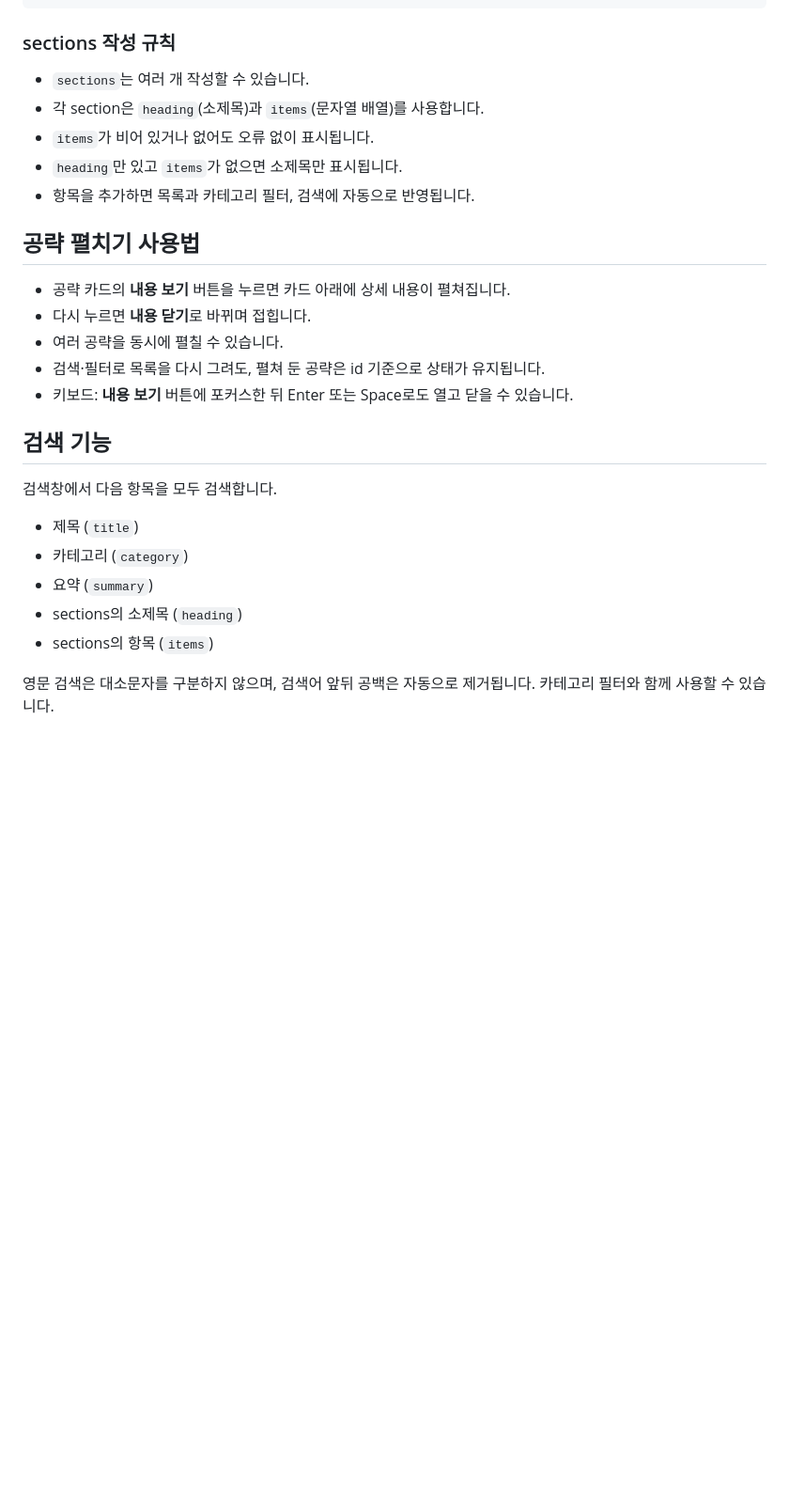
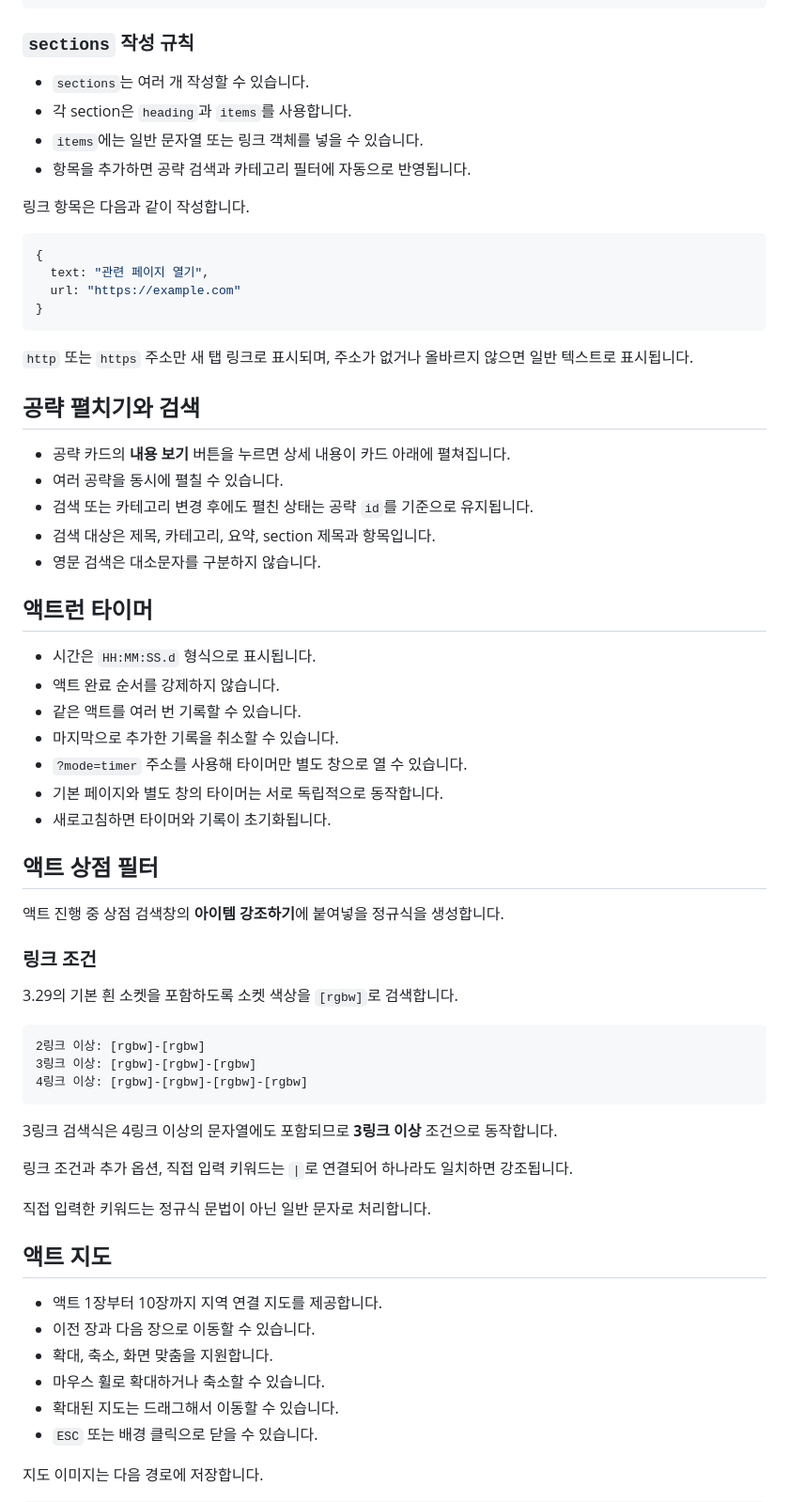
Before and after one commit to oyj438/poeInfo, a Markdown page: README.md, the part around one of its changes. Shown at 94% size. Drawn GitHub-style; blank space fills up the shorter version.

Commit message:
README 수정

````diff
--- a/README.md
+++ b/README.md
@@ -64,30 +83,70 @@ var GUIDE_DATA = [
 ];
 ```
 
-### sections 작성 규칙
+### `sections` 작성 규칙
 
 - `sections`는 여러 개 작성할 수 있습니다.
-- 각 section은 `heading`(소제목)과 `items`(문자열 배열)를 사용합니다.
-- `items`가 비어 있거나 없어도 오류 없이 표시됩니다.
-- `heading`만 있고 `items`가 없으면 소제목만 표시됩니다.
-- 항목을 추가하면 목록과 카테고리 필터, 검색에 자동으로 반영됩니다.
+- 각 section은 `heading`과 `items`를 사용합니다.
+- `items`에는 일반 문자열 또는 링크 객체를 넣을 수 있습니다.
+- 항목을 추가하면 공략 검색과 카테고리 필터에 자동으로 반영됩니다.
 
-## 공략 펼치기 사용법
+링크 항목은 다음과 같이 작성합니다.
 
-- 공략 카드의 **내용 보기** 버튼을 누르면 카드 아래에 상세 내용이 펼쳐집니다.
-- 다시 누르면 **내용 닫기**로 바뀌며 접힙니다.
+```javascript
+{
+  text: "관련 페이지 열기",
+  url: "https://example.com"
+}
+```
+
+`http` 또는 `https` 주소만 새 탭 링크로 표시되며, 주소가 없거나 올바르지 않으면 일반 텍스트로 표시됩니다.
+
+## 공략 펼치기와 검색
+
+- 공략 카드의 **내용 보기** 버튼을 누르면 상세 내용이 카드 아래에 펼쳐집니다.
 - 여러 공략을 동시에 펼칠 수 있습니다.
-- 검색·필터로 목록을 다시 그려도, 펼쳐 둔 공략은 id 기준으로 상태가 유지됩니다.
-- 키보드: **내용 보기** 버튼에 포커스한 뒤 Enter 또는 Space로도 열고 닫을 수 있습니다.
+- 검색 또는 카테고리 변경 후에도 펼친 상태는 공략 `id`를 기준으로 유지됩니다.
+- 검색 대상은 제목, 카테고리, 요약, section 제목과 항목입니다.
+- 영문 검색은 대소문자를 구분하지 않습니다.
 
-## 검색 기능
+## 액트런 타이머
 
-검색창에서 다음 항목을 모두 검색합니다.
+- 시간은 `HH:MM:SS.d` 형식으로 표시됩니다.
+- 액트 완료 순서를 강제하지 않습니다.
+- 같은 액트를 여러 번 기록할 수 있습니다.
+- 마지막으로 추가한 기록을 취소할 수 있습니다.
+- `?mode=timer` 주소를 사용해 타이머만 별도 창으로 열 수 있습니다.
+- 기본 페이지와 별도 창의 타이머는 서로 독립적으로 동작합니다.
+- 새로고침하면 타이머와 기록이 초기화됩니다.
 
-- 제목 (`title`)
-- 카테고리 (`category`)
-- 요약 (`summary`)
-- sections의 소제목 (`heading`)
-- sections의 항목 (`items`)
+## 액트 상점 필터
 
-영문 검색은 대소문자를 구분하지 않으며, 검색어 앞뒤 공백은 자동으로 제거됩니다. 카테고리 필터와 함께 사용할 수 있습니다.
+액트 진행 중 상점 검색창의 **아이템 강조하기**에 붙여넣을 정규식을 생성합니다.
+
+### 링크 조건
+
+3.29의 기본 흰 소켓을 포함하도록 소켓 색상을 `[rgbw]`로 검색합니다.
+
+```text
+2링크 이상: [rgbw]-[rgbw]
+3링크 이상: [rgbw]-[rgbw]-[rgbw]
+4링크 이상: [rgbw]-[rgbw]-[rgbw]-[rgbw]
+```
+
+3링크 검색식은 4링크 이상의 문자열에도 포함되므로 **3링크 이상** 조건으로 동작합니다.
+
+링크 조건과 추가 옵션, 직접 입력 키워드는 `|`로 연결되어 하나라도 일치하면 강조됩니다.
+
+직접 입력한 키워드는 정규식 문법이 아닌 일반 문자로 처리합니다.
+
+## 액트 지도
+
+- 액트 1장부터 10장까지 지역 연결 지도를 제공합니다.
+- 이전 장과 다음 장으로 이동할 수 있습니다.
+- 확대, 축소, 화면 맞춤을 지원합니다.
+- 마우스 휠로 확대하거나 축소할 수 있습니다.
+- 확대된 지도는 드래그해서 이동할 수 있습니다.
+- `ESC` 또는 배경 클릭으로 닫을 수 있습니다.
+
+지도 이미지는 다음 경로에 저장합니다.
+
````
Also changed, not shown: other parts of README.md (+105 -45 lines).
